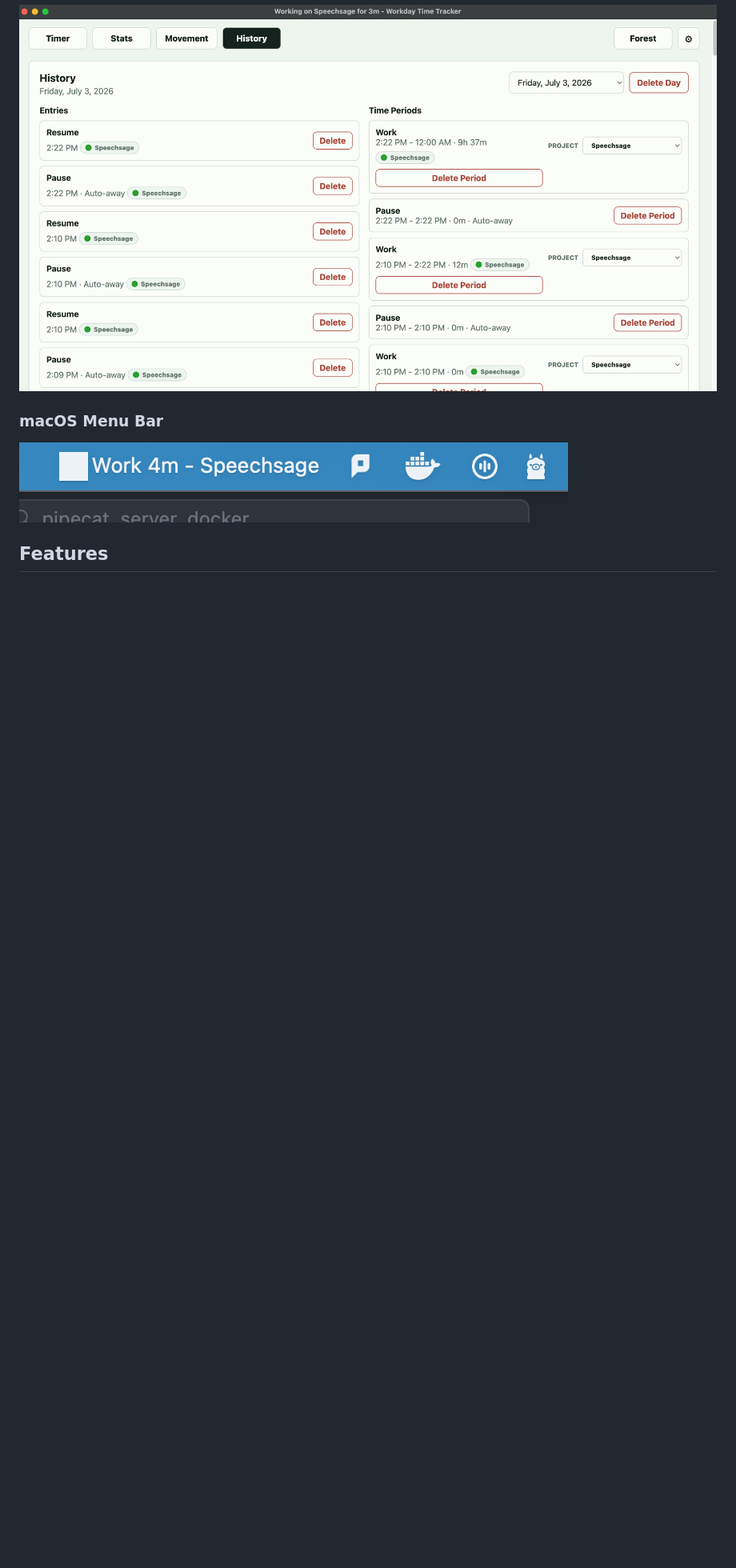
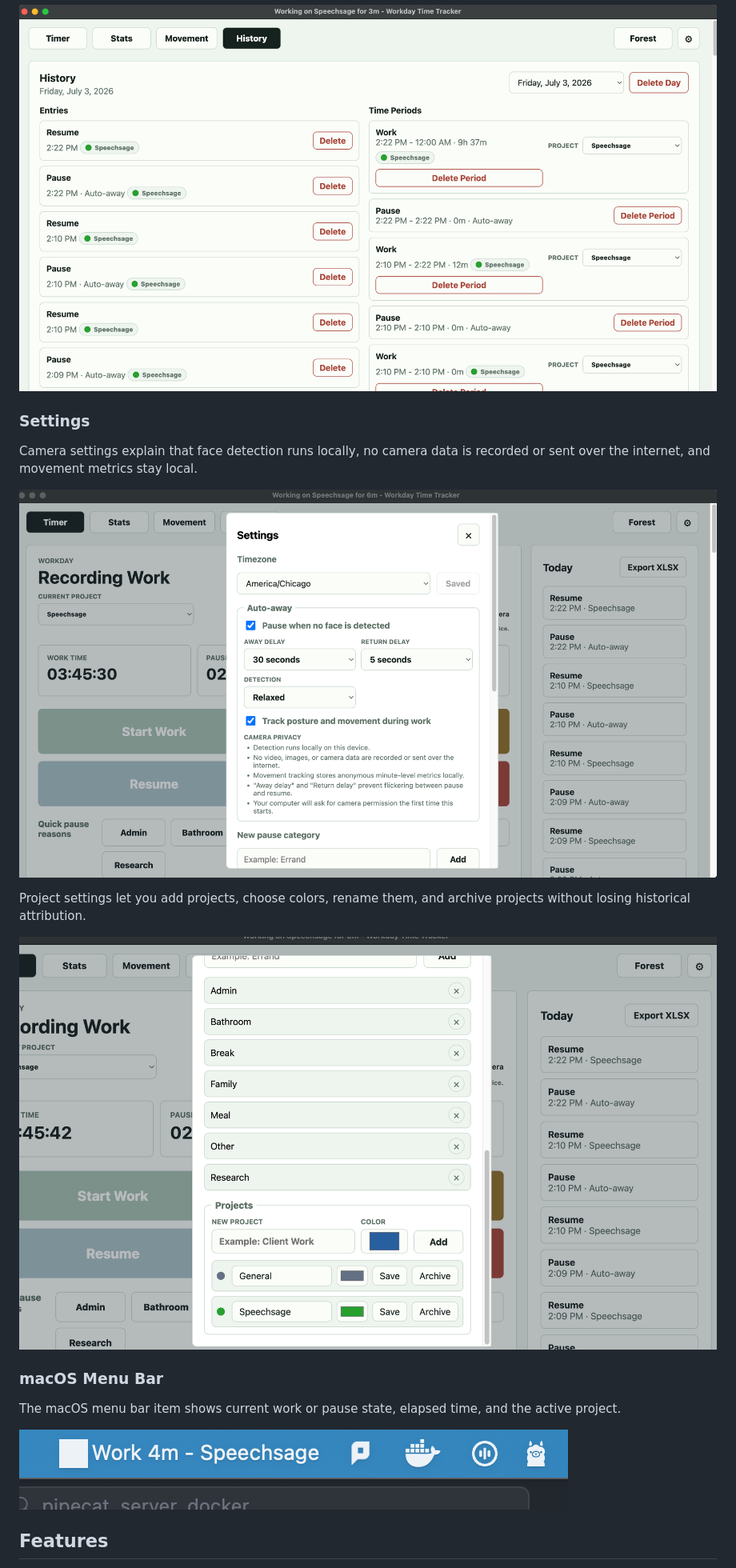
Before and after one commit to itsauctions/TimeTracking, a Markdown page: README.md, the part around the change printed below. Shown: that part at 80% size. Drawn GitHub-style; pictures changed too: docs/screenshots/settings-camera-privacy.png (added), docs/screenshots/settings-projects.png (added); blank space fills up the shorter version.

Commit message:
Explain README screenshots

```diff
--- a/README.md
+++ b/README.md
@@ -34,6 +42,18 @@ These builds are unsigned. On macOS, you may need to right-click the app and cho
 ![History project attribution](docs/screenshots/history-projects.png)
 
+### Settings
+
+Camera settings explain that face detection runs locally, no camera data is recorded or sent over the internet, and movement metrics stay local.
+
+![Settings camera privacy](docs/screenshots/settings-camera-privacy.png)
+
+Project settings let you add projects, choose colors, rename them, and archive projects without losing historical attribution.
+
+![Settings project manager](docs/screenshots/settings-projects.png)
+
 ### macOS Menu Bar
+
+The macOS menu bar item shows current work or pause state, elapsed time, and the active project.
 
 ![macOS menu bar status](docs/screenshots/menu-bar-status.png)
 
```
Also changed, not shown: other parts of README.md (+8 -0 lines).
